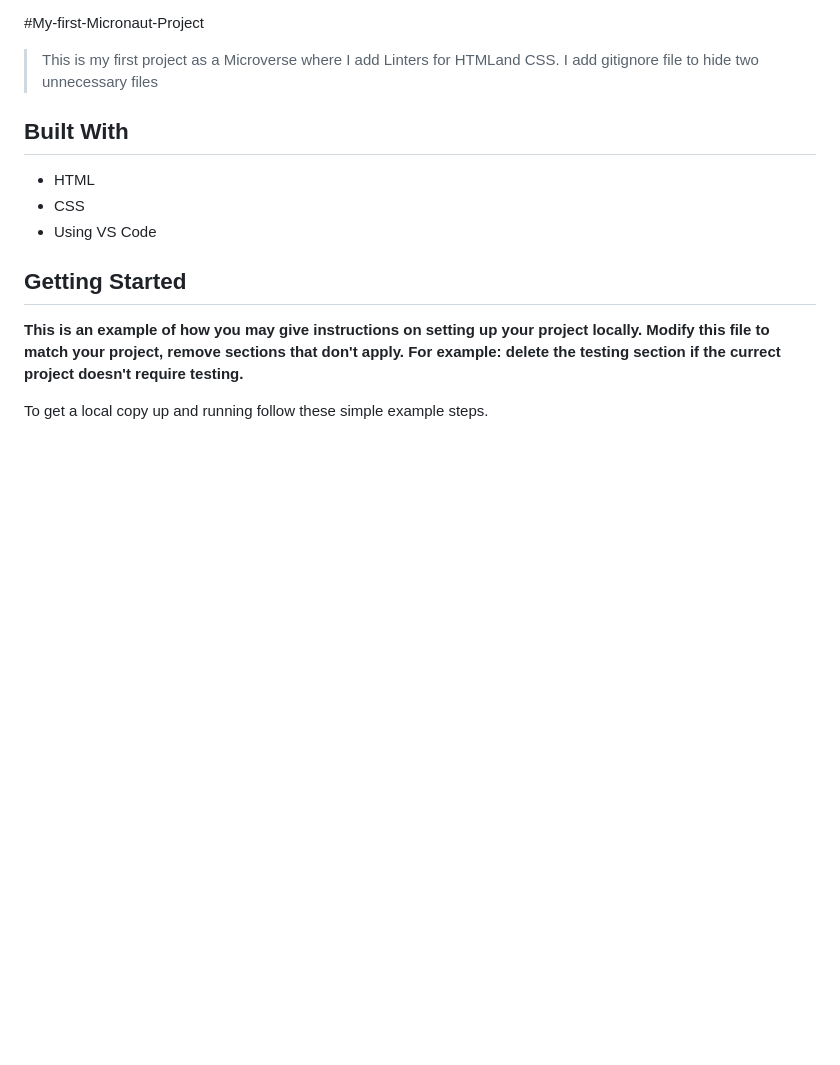
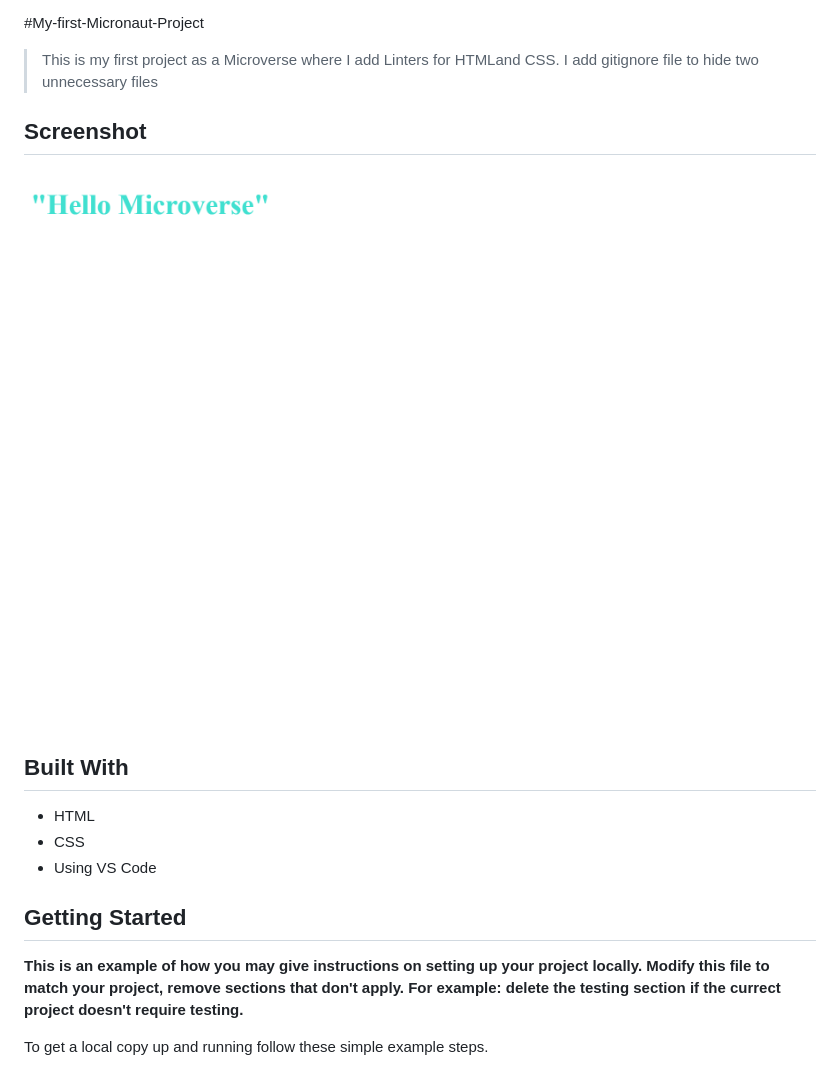
Before and after one commit to Busiwa24/Hello-Microverse, a Markdown page: README.md, the part around the change. Rendered like a GitHub page; pictures changed too: Screenshot.png (added); blank space fills up the shorter version.

Commit message:
fix screenshot

```diff
--- a/README.md
+++ b/README.md
@@ -1,6 +1,9 @@
 #My-first-Micronaut-Project
 
 > This is my first project as a Microverse where I add Linters for HTMLand CSS. I add gitignore file to hide two unnecessary files
+
+## Screenshot
+![screenshot](Screenshot.png)
 
 ## Built With
 
```
